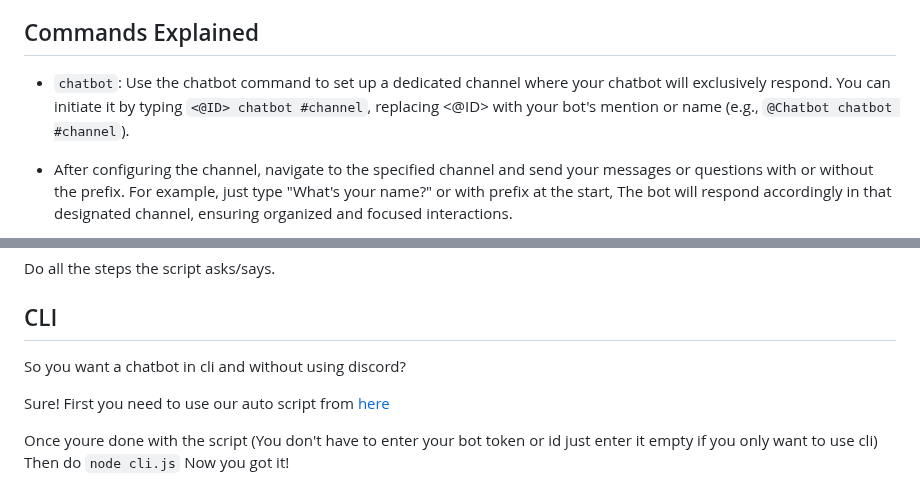
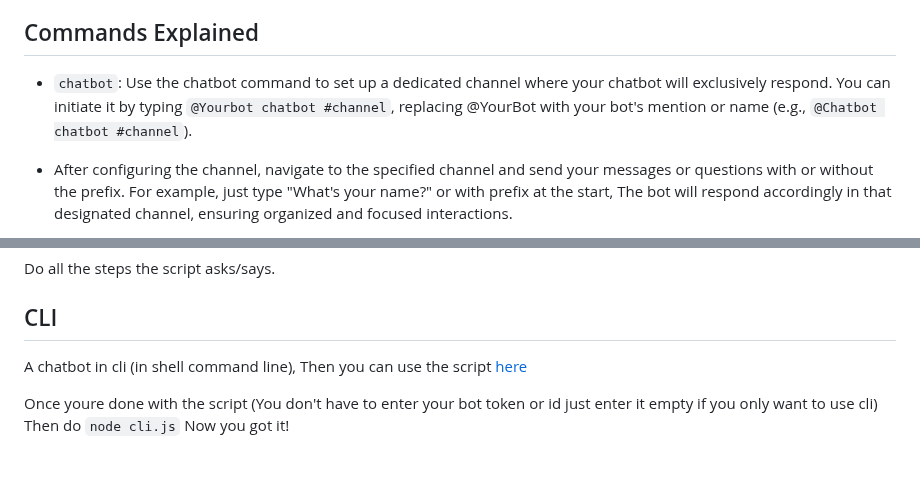
Before and after one commit to revx0012/Chatbot-Discord, a Markdown page: README.md, 2 parts joined by grey strips. GitHub-like rendering; blank space fills up the shorter version.

```diff
--- a/README.md
+++ b/README.md
@@ -78,7 +78,7 @@ The bot will create the necessary structure in the JSON file and populate it as
 - `ruleadd` - Add a new rule using this command. Each rule should be enclosed in double quotes, like "Be helpful". Rules help define how the bot behaves in interactions.
 
 ## Commands Explained
-- `chatbot`: Use the chatbot command to set up a dedicated channel where your chatbot will exclusively respond. You can initiate it by typing `<@ID> chatbot #channel`, replacing <@ID> with your bot's mention or name (e.g., `@Chatbot chatbot #channel`).
+- `chatbot`: Use the chatbot command to set up a dedicated channel where your chatbot will exclusively respond. You can initiate it by typing `@Yourbot chatbot #channel`, replacing @YourBot with your bot's mention or name (e.g., `@Chatbot chatbot #channel`).
 - After configuring the channel, navigate to the specified channel and send your messages or questions with or without the prefix. For example, just type "What's your name?" or with prefix at the start, The bot will respond accordingly in that designated channel, ensuring organized and focused interactions.
 
 - `restart`: Self-explanatory
@@ -99,9 +99,7 @@ Do all the steps the script asks/says.
 
 ## CLI
 
-So you want a chatbot in cli and without using discord?
-
-Sure! First you need to use our auto script from [here](https://github.com/revx0012/Chatbot-Discord/tree/main#automatic-script)
+A chatbot in cli (in shell command line), Then you can use the script [here](https://github.com/revx0012/Chatbot-Discord/tree/main#automatic-script)
 
 Once youre done with the script (You don't have to enter your bot token or id just enter it empty if you only want to use cli)
 Then do `node cli.js`
```
